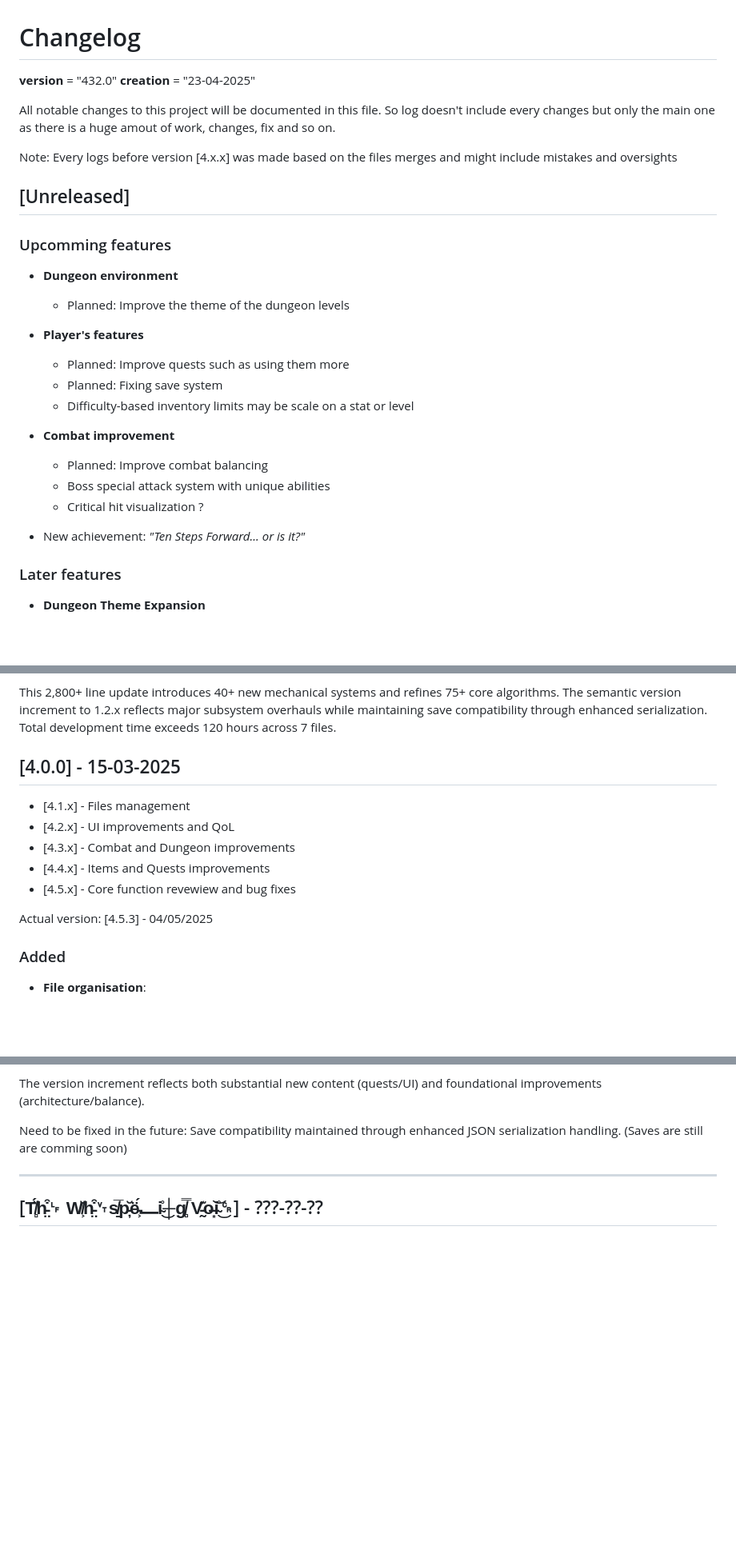
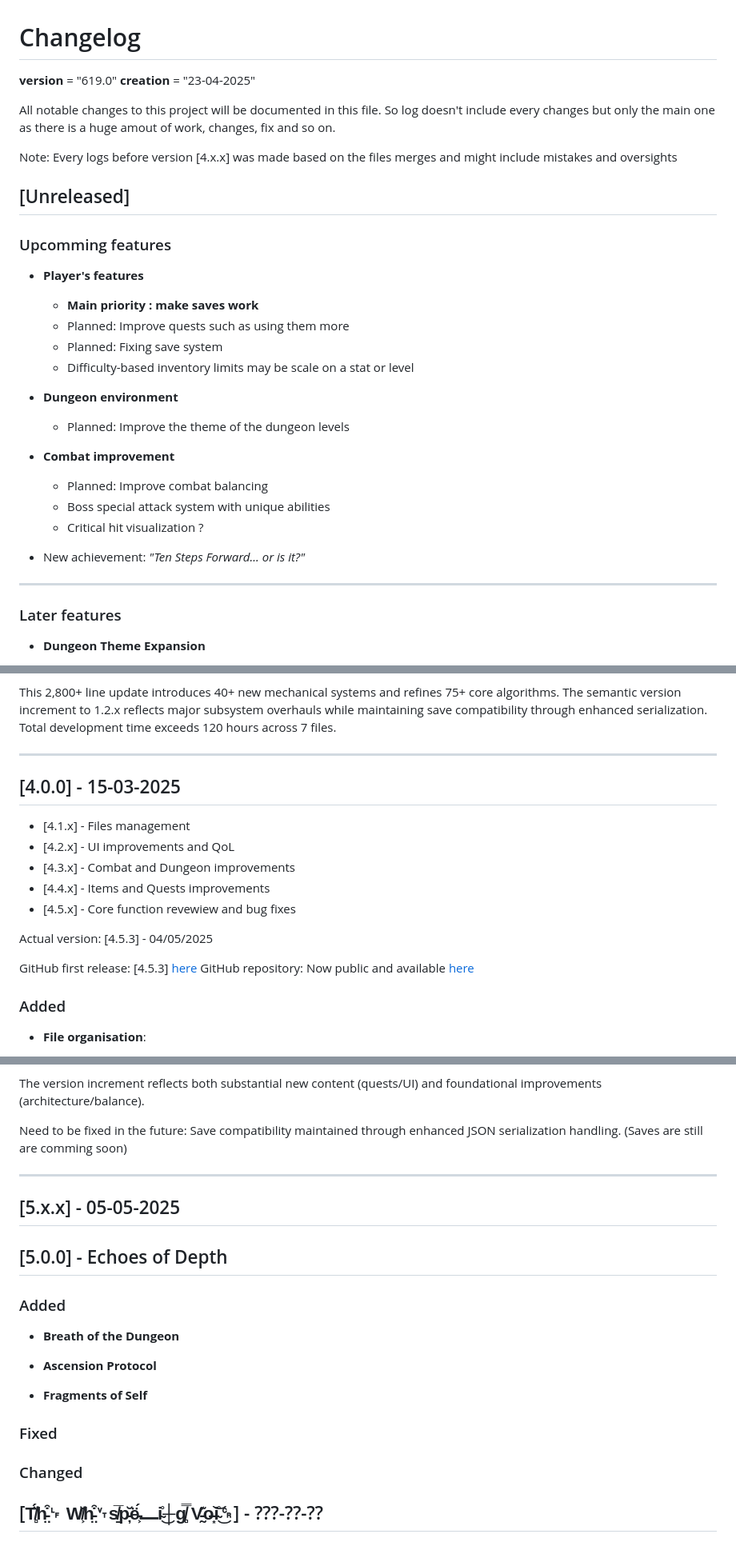
Before and after one commit to Dragondefer/Dungeon-Hunter, a Markdown page: CHANGELOG.md, 3 parts joined by grey strips. Shown: that part at 80% size. Rendered like a GitHub page; blank space fills up the shorter version.

Commit message:
Next Update plan - Echoes of Depth
Version [5.0.0] - Echoes of Depth

```diff
--- a/CHANGELOG.md
+++ b/CHANGELOG.md
@@ -1,5 +1,5 @@
 # Changelog
-__version__ = "432.0"
+__version__ = "619.0"
 __creation__ = "23-04-2025"
 
 All notable changes to this project will be documented in this file.
@@ -10,14 +10,15 @@ Note: Every logs before version [4.x.x] was made based on the files merges and m
 
 ## [Unreleased]
 ### Upcomming features
-- **Dungeon environment**
-  - Planned: Improve the theme of the dungeon levels
 
 - **Player's features**
+  - **Main priority : make saves work**
   - Planned: Improve quests such as using them more
   - Planned: Fixing save system
   - Difficulty-based inventory limits may be scale on a stat or level
 
+- **Dungeon environment**
+  - Planned: Improve the theme of the dungeon levels
 
 - **Combat improvement**
   - Planned: Improve combat balancing
@@ -25,6 +26,8 @@ Note: Every logs before version [4.x.x] was made based on the files merges and m
   - Critical hit visualization ?
 
 - New achievement: *"Ten Steps Forward... or is it?"*
+
+---
 
 ### Later features
 
@@ -445,7 +446,7 @@ This update represents 85+ hours of additional development across 1,200+ changed
 
 This 2,800+ line update introduces 40+ new mechanical systems and refines 75+ core algorithms. The semantic version increment to 1.2.x reflects major subsystem overhauls while maintaining save compatibility through enhanced serialization. Total development time exceeds 120 hours across 7 files.
 
-
+---
 
 ## [4.0.0] - 15-03-2025
   - [4.1.x] - Files management
@@ -455,6 +456,9 @@ This 2,800+ line update introduces 40+ new mechanical systems and refines 75+ co
   - [4.5.x] - Core function revewiew and bug fixes
 
 Actual version: [4.5.3] - 04/05/2025
+
+GitHub first release: [4.5.3] [here](https://github.com/Dragondefer/Dungeon-Hunter/releases/tag/v4.5.3)
+GitHub repository: Now public and available [here](https://github.com/Dragondefer/Dungeon-Hunter)
 
 ### Added
 - **File organisation**:
@@ -541,15 +545,23 @@ The version increment reflects both substantial new content (quests/UI) and foun
 Need to be fixed in the future:
 Save compatibility maintained through enhanced JSON serialization handling. (Saves are still are comming soon)
 
-
 ---
 
+## [5.x.x] - 05-05-2025
+## [5.0.0] - Echoes of Depth
+
+### Added
+- **Breath of the Dungeon**
+
+- **Ascension Protocol**
+
+- **Fragments of Self**
 
 
+### Fixed
 
 
-
-
+### Changed
 
 
 
```
Also changed, not shown: other parts of CHANGELOG.md (+6 -8 lines).
